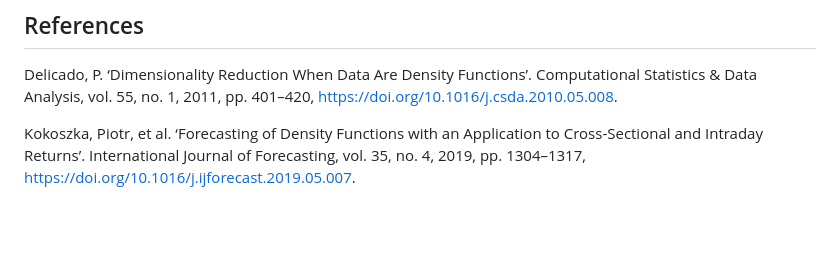
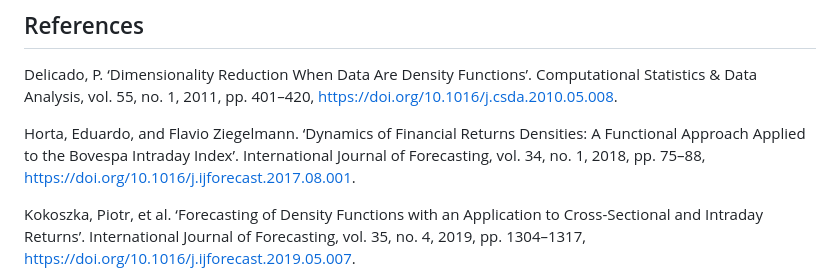
Before and after one commit to pitbox46/Density-Time-Series-Comparison, a Markdown page: writeup.md, the part around the change. Drawn GitHub-style; blank space fills up the shorter version.

Commit message:
Add last citation

```diff
--- a/writeup.md
+++ b/writeup.md
@@ -352,6 +352,8 @@ For researchers analyzing strictly bounded, heavily skewed, or complex weighted
 
 Delicado, P. ‘Dimensionality Reduction When Data Are Density Functions’. Computational Statistics & Data Analysis, vol. 55, no. 1, 2011, pp. 401–420, <https://doi.org/10.1016/j.csda.2010.05.008>.
 
+Horta, Eduardo, and Flavio Ziegelmann. ‘Dynamics of Financial Returns Densities: A Functional Approach Applied to the Bovespa Intraday Index’. International Journal of Forecasting, vol. 34, no. 1, 2018, pp. 75–88, <https://doi.org/10.1016/j.ijforecast.2017.08.001>.
+
 Kokoszka, Piotr, et al. ‘Forecasting of Density Functions with an Application to Cross-Sectional and Intraday Returns’. International Journal of Forecasting, vol. 35, no. 4, 2019, pp. 1304–1317, <https://doi.org/10.1016/j.ijforecast.2019.05.007>.
 
 Petersen, Alexander, and Hans-Georg Müller. ‘Functional Data Analysis for Density Functions by Transformation to a Hilbert Space’. The Annals of Statistics, vol. 44, no. 1, Institute of Mathematical Statistics, 2016, pp. 183–218, <https://doi.org/10.1214/15-AOS1363>.
```
